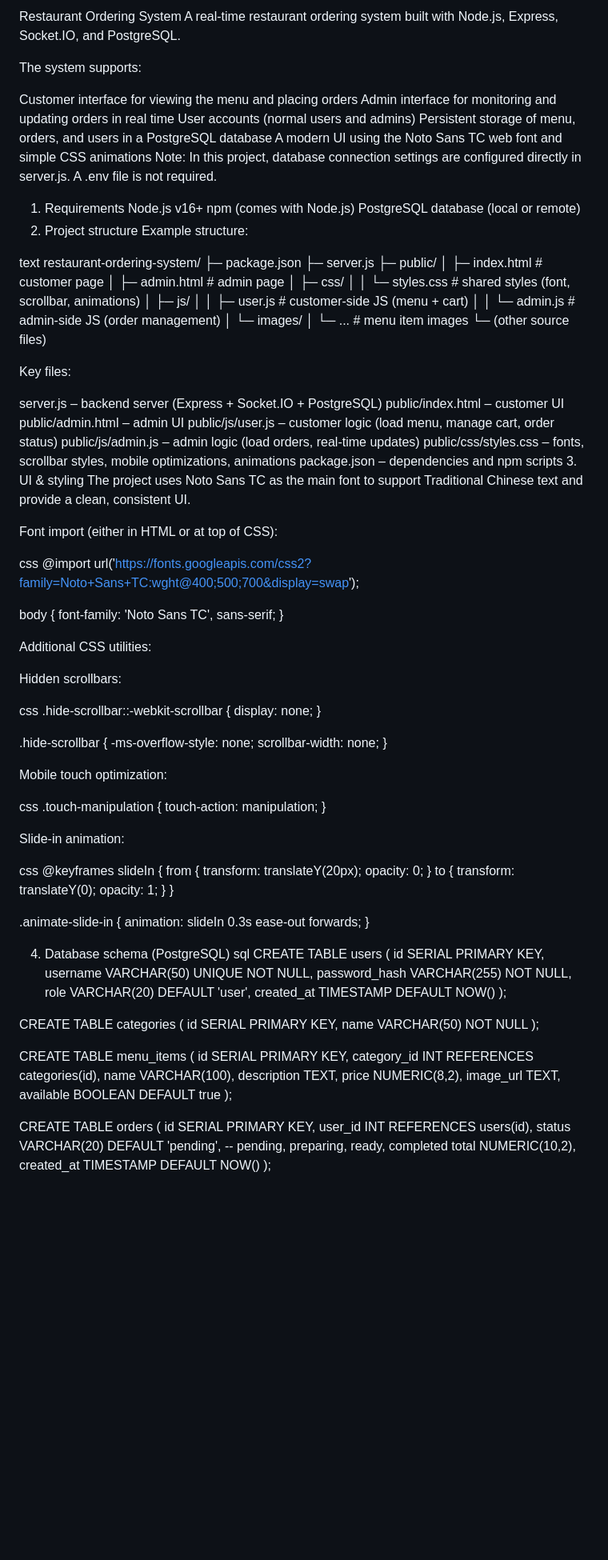
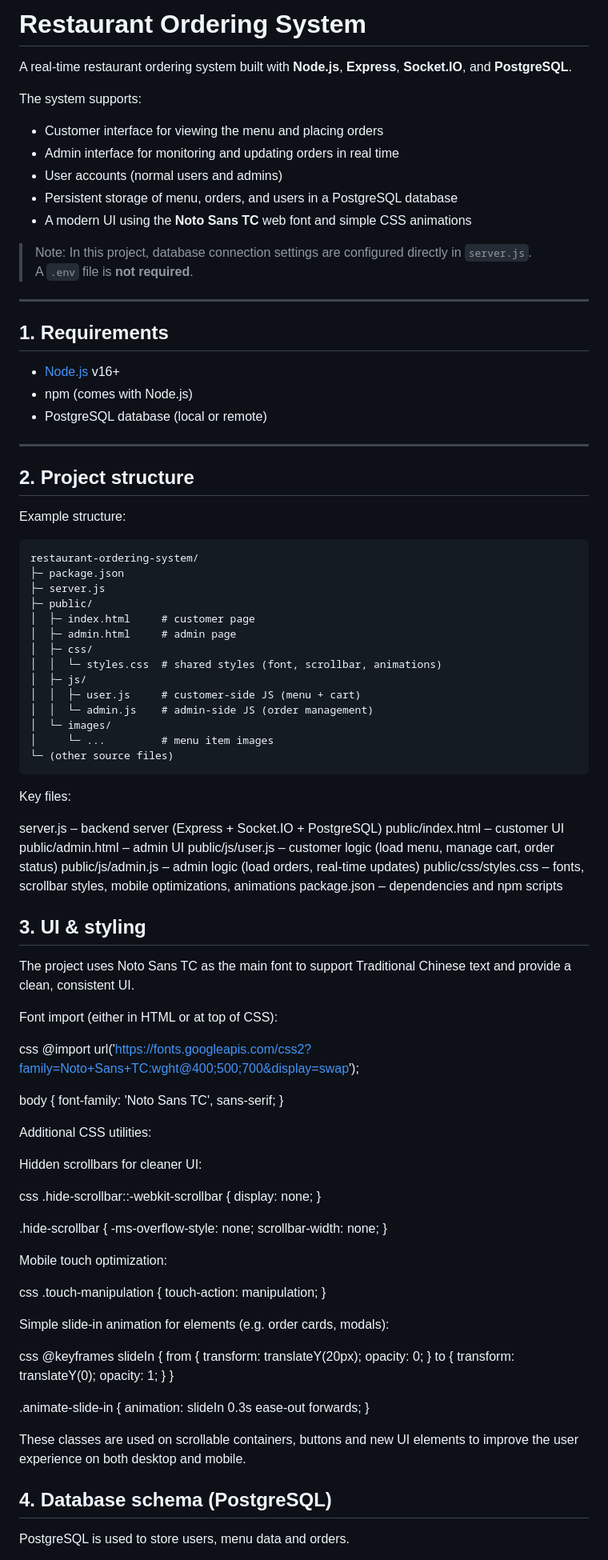
Before and after one commit to ethanleung02-maker/restaurant-ordering-system, a Markdown page: Project_HKMU/README.md, the part around one of its changes. Shown at 80% size. Drawn GitHub-style; blank space fills up the shorter version.

````diff
--- a/Project_HKMU/README.md
+++ b/Project_HKMU/README.md
@@ -1,24 +1,33 @@
-Restaurant Ordering System
-A real-time restaurant ordering system built with Node.js, Express, Socket.IO, and PostgreSQL.
+# Restaurant Ordering System
+
+A real-time restaurant ordering system built with **Node.js**, **Express**, **Socket.IO**, and **PostgreSQL**.
 
 The system supports:
 
-Customer interface for viewing the menu and placing orders
-Admin interface for monitoring and updating orders in real time
-User accounts (normal users and admins)
-Persistent storage of menu, orders, and users in a PostgreSQL database
-A modern UI using the Noto Sans TC web font and simple CSS animations
-Note: In this project, database connection settings are configured directly in server.js.
-A .env file is not required.
+- Customer interface for viewing the menu and placing orders
+- Admin interface for monitoring and updating orders in real time
+- User accounts (normal users and admins)
+- Persistent storage of menu, orders, and users in a PostgreSQL database
+- A modern UI using the **Noto Sans TC** web font and simple CSS animations
 
-1. Requirements
-Node.js v16+
-npm (comes with Node.js)
-PostgreSQL database (local or remote)
-2. Project structure
+> Note: In this project, database connection settings are configured directly in `server.js`.
+> A `.env` file is **not required**.
+
+---
+
+## 1. Requirements
+
+- [Node.js](https://nodejs.org/) v16+
+- npm (comes with Node.js)
+- PostgreSQL database (local or remote)
+
+---
+
+## 2. Project structure
+
 Example structure:
 
-text
+```text
 restaurant-ordering-system/
 ├─ package.json
 ├─ server.js
@@ -33,6 +42,7 @@ restaurant-ordering-system/
 │  └─ images/
 │     └─ ...         # menu item images
 └─ (other source files)
+```
 
 Key files:
 
@@ -43,7 +53,8 @@ public/js/user.js – customer logic (load menu, manage cart, order status)
 public/js/admin.js – admin logic (load orders, real-time updates)
 public/css/styles.css – fonts, scrollbar styles, mobile optimizations, animations
 package.json – dependencies and npm scripts
-3. UI & styling
+
+## 3. UI & styling
 The project uses Noto Sans TC as the main font to support Traditional Chinese text and provide a clean, consistent UI.
 
 Font import (either in HTML <head> or at top of CSS):
@@ -57,7 +68,7 @@ body {
 
 Additional CSS utilities:
 
-Hidden scrollbars:
+Hidden scrollbars for cleaner UI:
 
 css
 .hide-scrollbar::-webkit-scrollbar {
@@ -76,7 +87,7 @@ css
     touch-action: manipulation;
 }
 
-Slide‑in animation:
+Simple slide‑in animation for elements (e.g. order cards, modals):
 
 css
 @keyframes slideIn {
@@ -88,36 +99,10 @@ css
     animation: slideIn 0.3s ease-out forwards;
 }
 
-4. Database schema (PostgreSQL)
-sql
-CREATE TABLE users (
-  id SERIAL PRIMARY KEY,
-  username VARCHAR(50) UNIQUE NOT NULL,
-  password_hash VARCHAR(255) NOT NULL,
-  role VARCHAR(20) DEFAULT 'user',
-  created_at TIMESTAMP DEFAULT NOW()
-);
+These classes are used on scrollable containers, buttons and new UI elements to improve the user experience on both desktop and mobile.
 
-CREATE TABLE categories (
-  id SERIAL PRIMARY KEY,
-  name VARCHAR(50) NOT NULL
-);
+## 4. Database schema (PostgreSQL)
+PostgreSQL is used to store users, menu data and orders.
 
-CREATE TABLE menu_items (
-  id SERIAL PRIMARY KEY,
-  category_id INT REFERENCES categories(id),
-  name VARCHAR(100),
-  description TEXT,
-  price NUMERIC(8,2),
-  image_url TEXT,
-  available BOOLEAN DEFAULT true
-);
 
-CREATE TABLE orders (
-  id SERIAL PRIMARY KEY,
-  user_id INT REFERENCES users(id),
-  status VARCHAR(20) DEFAULT 'pending', -- pending, preparing, ready, completed
-  total NUMERIC(10,2),
-  created_at TIMESTAMP DEFAULT NOW()
-);
 
````
Also changed, not shown: other parts of Project_HKMU/README.md (+79 -75 lines).
